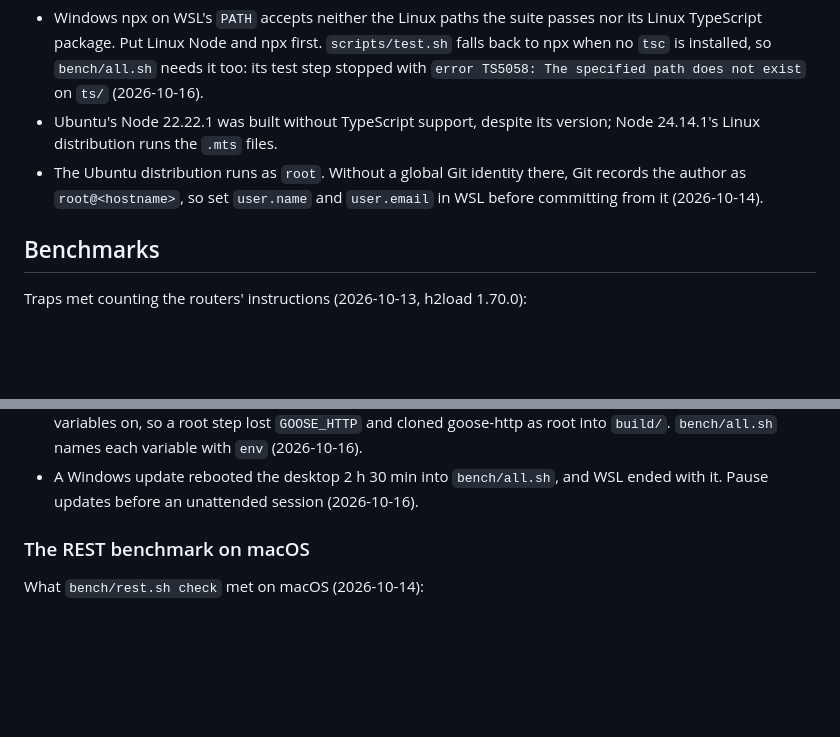
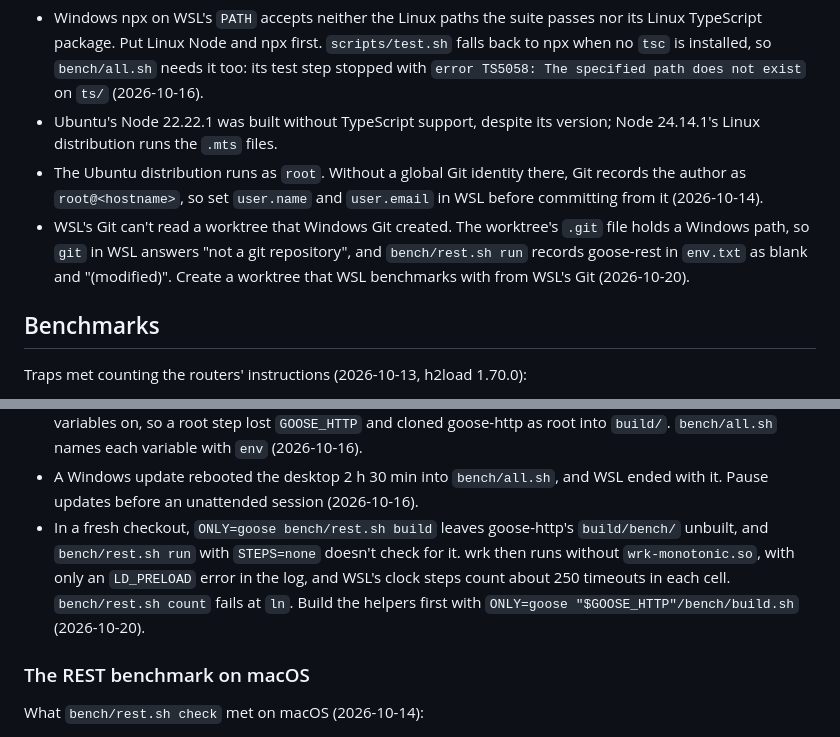
Before and after one commit to kaitk/goose-rest, a Markdown page: docs/known-issues.md, 2 parts joined by grey strips. Rendered like a GitHub page; blank space fills up the shorter version.

Commit message:
Record two WSL benchmark traps: worktrees and goose-http's helpers

```diff
--- a/docs/known-issues.md
+++ b/docs/known-issues.md
@@ -61,6 +61,10 @@ traps apply too.
 - The Ubuntu distribution runs as `root`. Without a global Git identity there, Git
   records the author as `root@<hostname>`, so set `user.name` and `user.email` in WSL
   before committing from it (2026-10-14).
+- WSL's Git can't read a worktree that Windows Git created. The worktree's `.git` file
+  holds a Windows path, so `git` in WSL answers "not a git repository", and
+  `bench/rest.sh run` records goose-rest in `env.txt` as blank and "(modified)". Create
+  a worktree that WSL benchmarks with from WSL's Git (2026-10-20).
 
 ## Benchmarks
 
@@ -79,6 +83,12 @@ Traps met counting the routers' instructions (2026-10-13, h2load 1.70.0):
   (2026-10-16).
 - A Windows update rebooted the desktop 2 h 30 min into `bench/all.sh`, and WSL ended
   with it. Pause updates before an unattended session (2026-10-16).
+- In a fresh checkout, `ONLY=goose bench/rest.sh build` leaves goose-http's
+  `build/bench/` unbuilt, and `bench/rest.sh run` with `STEPS=none` doesn't check for
+  it. wrk then runs without `wrk-monotonic.so`, with only an `LD_PRELOAD` error in the
+  log, and WSL's clock steps count about 250 timeouts in each cell. `bench/rest.sh count`
+  fails at `ln`. Build the helpers first with
+  `ONLY=goose "$GOOSE_HTTP"/bench/build.sh` (2026-10-20).
 
 ### The REST benchmark on macOS
 
```
